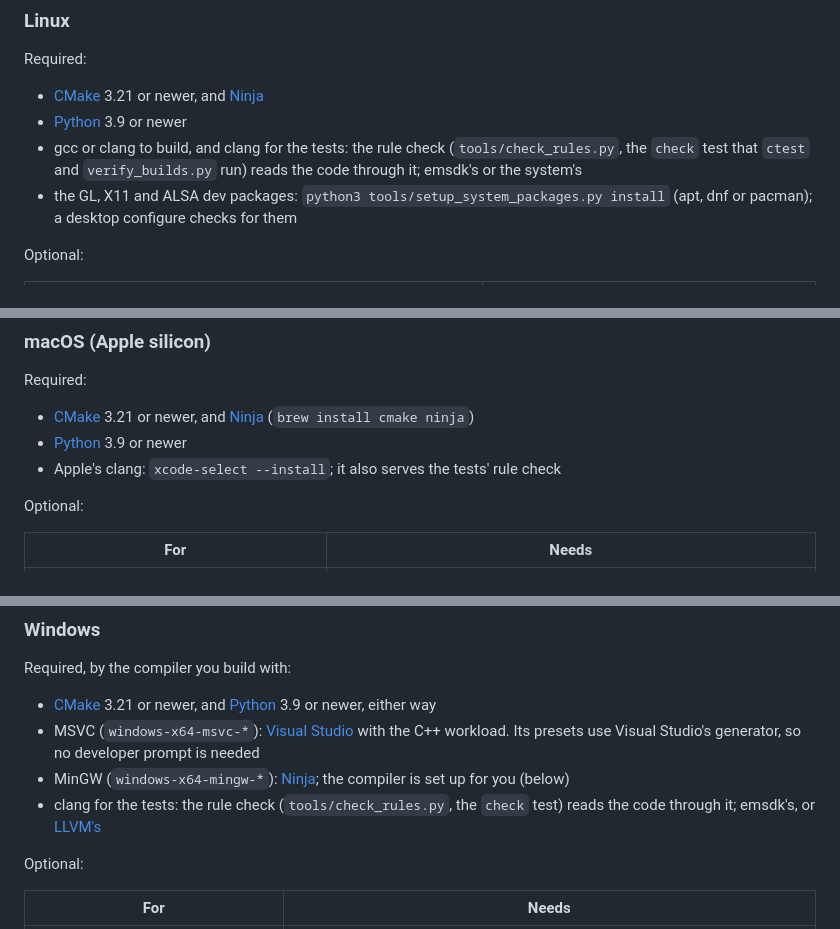
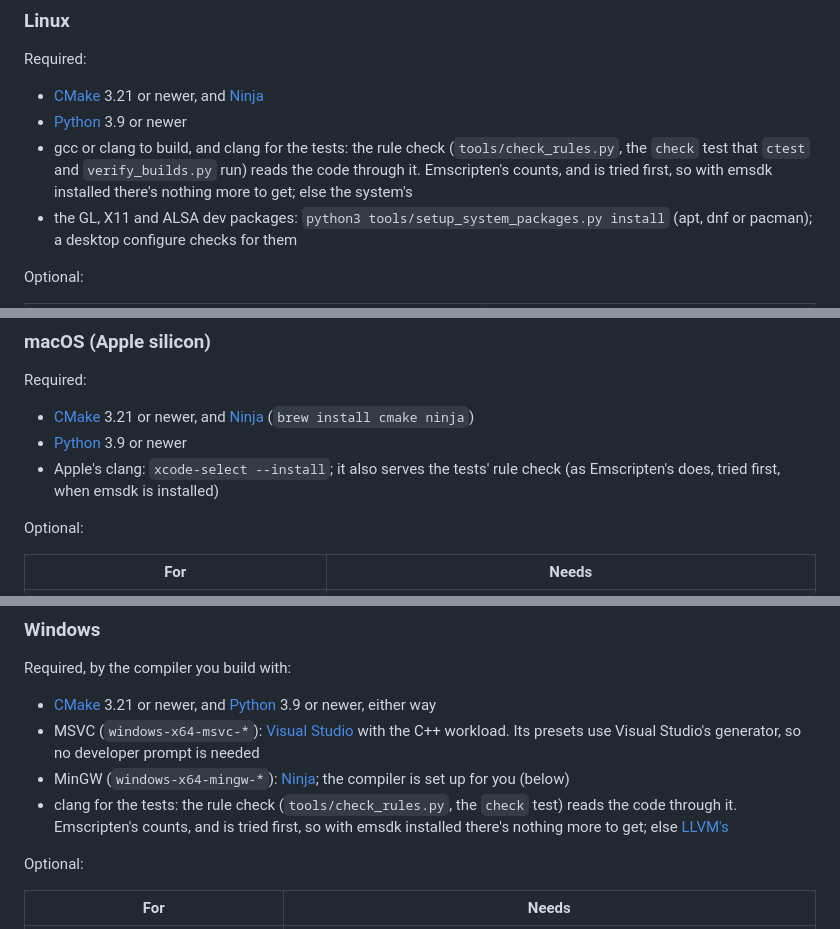
Before and after one commit to whirlinggizmo/wgrender-c, a Markdown page: BUILDING.md, 3 parts joined by grey strips. GitHub-like rendering.

Commit message:
BUILDING: Emscripten's clang serves the rule check, and is tried first

```diff
--- a/BUILDING.md
+++ b/BUILDING.md
@@ -19,8 +19,9 @@ Required:
 - [CMake](https://cmake.org/download/) 3.21 or newer, and [Ninja](https://ninja-build.org/)
 - [Python](https://www.python.org/downloads/) 3.9 or newer
 - gcc or clang to build, and clang for the tests: the rule check (`tools/check_rules.py`,
-  the `check` test that `ctest` and `verify_builds.py` run) reads the code through it;
-  emsdk's or the system's
+  the `check` test that `ctest` and `verify_builds.py` run) reads the code through it.
+  Emscripten's counts, and is tried first, so with emsdk installed there's nothing more
+  to get; else the system's
 - the GL, X11 and ALSA dev packages: `python3 tools/setup_system_packages.py install`
   (apt, dnf or pacman); a desktop configure checks for them
 
@@ -42,7 +43,8 @@ Required:
 - [CMake](https://cmake.org/download/) 3.21 or newer, and [Ninja](https://ninja-build.org/)
   (`brew install cmake ninja`)
 - [Python](https://www.python.org/downloads/) 3.9 or newer
-- Apple's clang: `xcode-select --install`; it also serves the tests' rule check
+- Apple's clang: `xcode-select --install`; it also serves the tests' rule check (as
+  Emscripten's does, tried first, when emsdk is installed)
 
 Optional:
 
@@ -65,7 +67,8 @@ Required, by the compiler you build with:
 - MinGW (`windows-x64-mingw-*`): [Ninja](https://ninja-build.org/); the compiler is set up
   for you (below)
 - clang for the tests: the rule check (`tools/check_rules.py`, the `check` test) reads
-  the code through it; emsdk's, or [LLVM's](https://releases.llvm.org/)
+  the code through it. Emscripten's counts, and is tried first, so with emsdk installed
+  there's nothing more to get; else [LLVM's](https://releases.llvm.org/)
 
 Optional:
 
```
